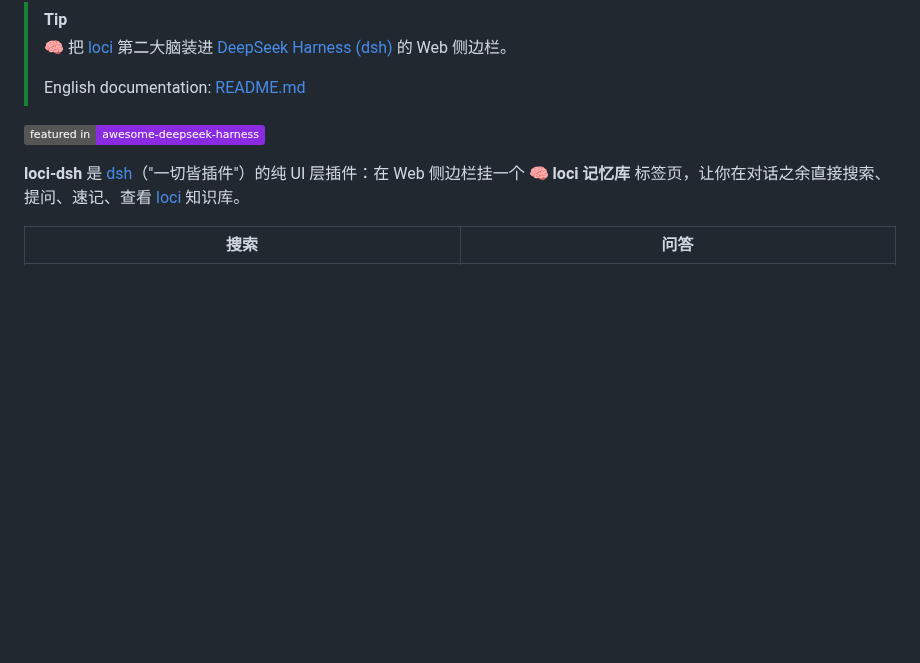
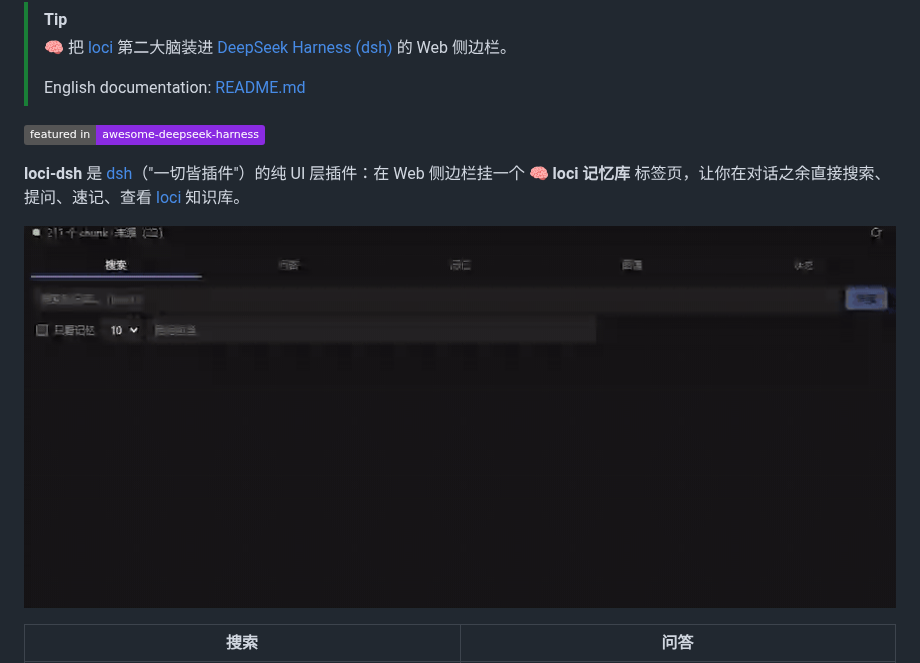
Before and after one commit to IvenKooLab/loci-dsh, a Markdown page: README.zh-CN.md, the part around the change. Rendered like a GitHub page; pictures changed too: docs/screenshots/demo.gif (added); badges without logos; blank space fills up the shorter version.

Commit message:
docs: live search GIF demo on the README first screen
Recorded from the real plugin (8s: empty state, typing T8, results),
cropped to the sidebar panel, 890KB palette-optimized GIF.

```diff
--- a/README.zh-CN.md
+++ b/README.zh-CN.md
@@ -8,6 +8,8 @@
 [![Featured in awesome-deepseek-harness](https://img.shields.io/badge/featured_in-awesome--deepseek--harness-8A2BE2?logo=githubsponsors&logoColor=white)](https://github.com/0xsline/awesome-deepseek-harness)
 
 **loci-dsh** 是 [dsh](https://github.com/deepseek-ai/deepseek-harness)（"一切皆插件"）的纯 UI 层插件：在 Web 侧边栏挂一个 **🧠 loci 记忆库** 标签页，让你在对话之余直接搜索、提问、速记、查看 [loci](https://github.com/IvenKooLab/loci) 知识库。
+
+![搜索实况演示](docs/screenshots/demo.gif)
 
 | 搜索 | 问答 |
 |---|---|
```
Also changed, not shown: README.md (+2 -0 lines).
